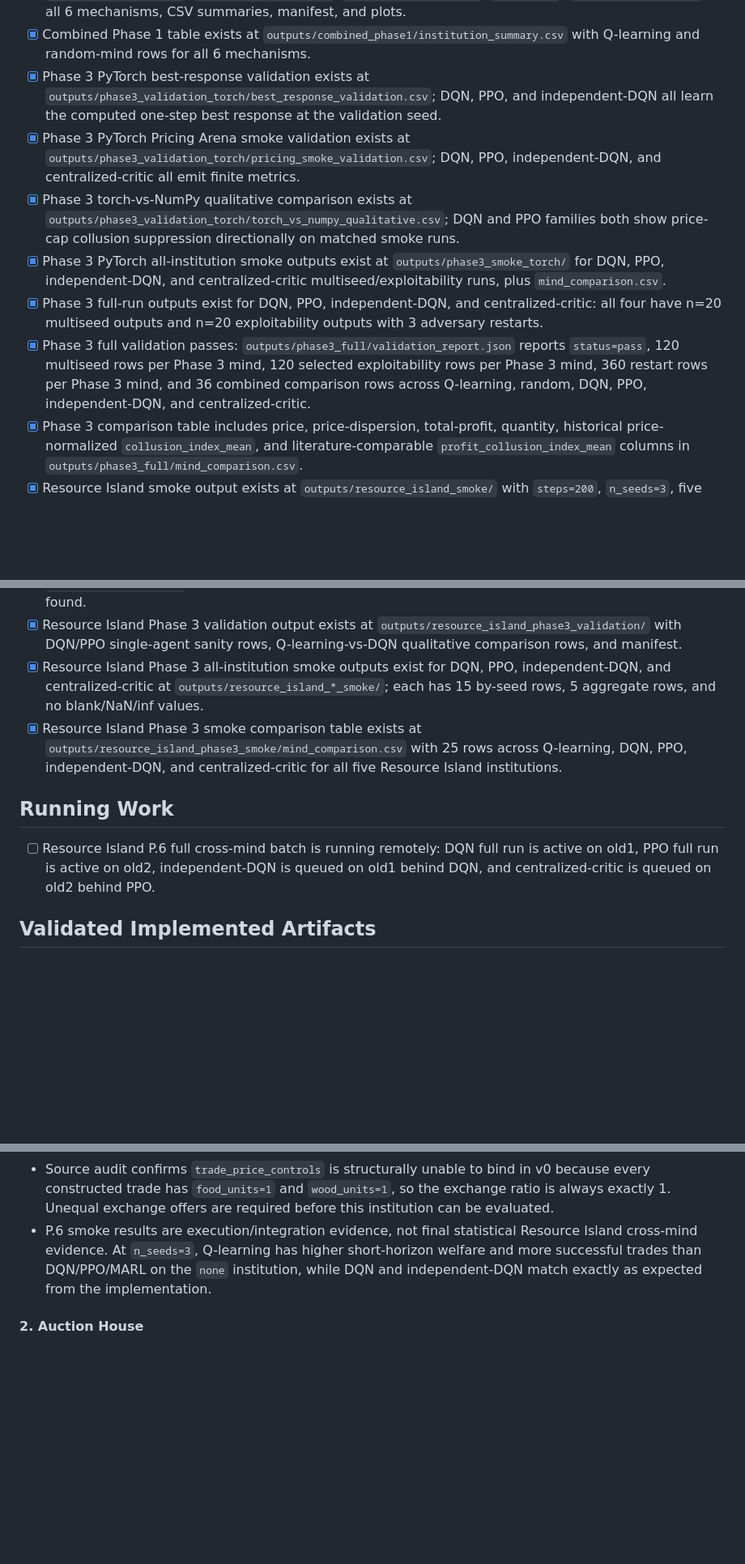
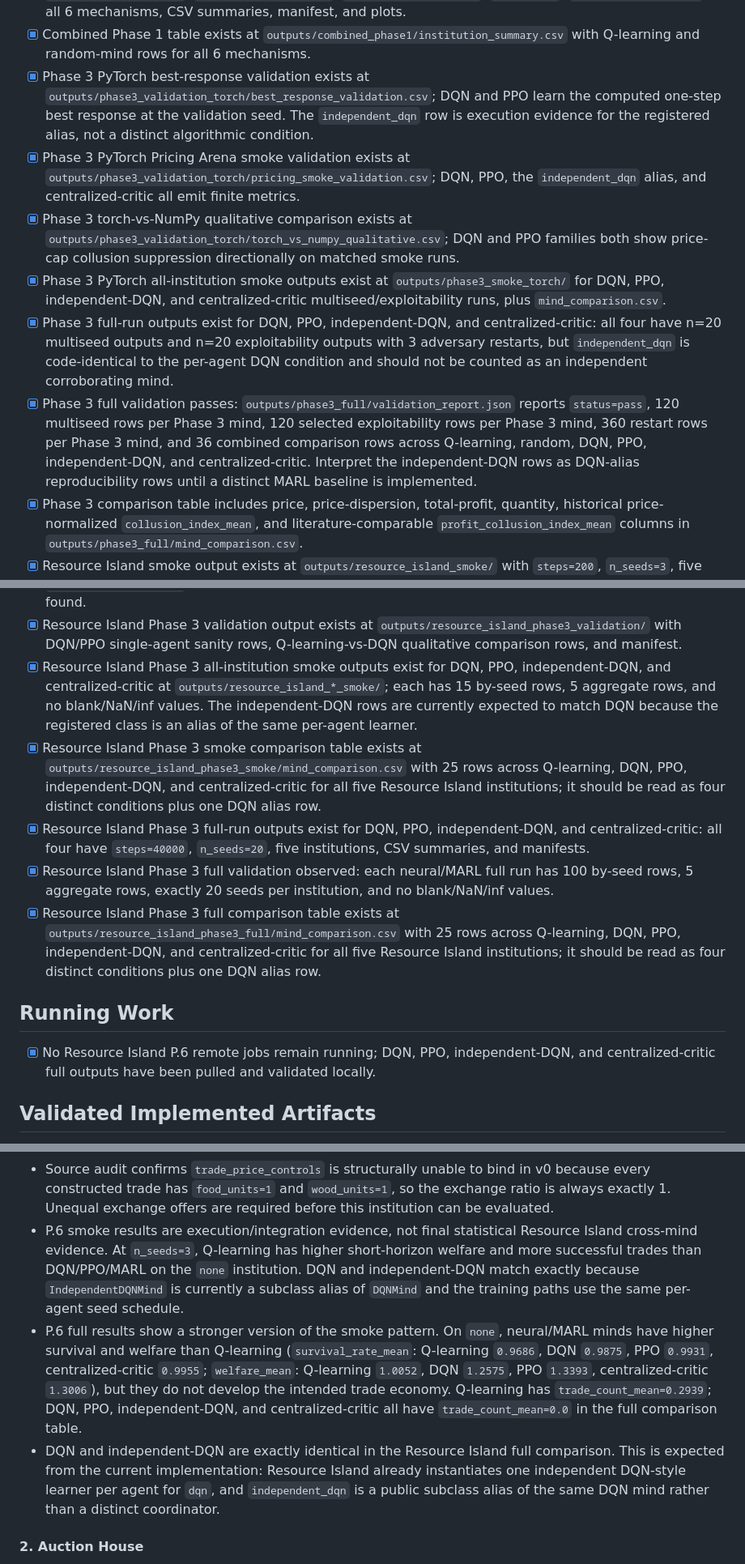
Before and after one commit to thomaspradae/artificial-economies, a Markdown page: ROADMAP_STATUS.md, 3 parts joined by grey strips. Shown at 81% size. Rendered like a GitHub page; blank space fills up the shorter version.

```diff
--- a/ROADMAP_STATUS.md
+++ b/ROADMAP_STATUS.md
@@ -23,12 +23,12 @@ Status rule: an item is checked only if it is implemented in this repo, covered
 - [x] Full random-mind multiseed baseline exists at `outputs/random_v0_multiseed/` with `steps=40000`, `n_seeds=20`, all 6 mechanisms, CSV summaries, manifest, and plots.
 - [x] Full random-mind exploitability baseline exists at `outputs/random_v1_exploitability/` with `incumbent_steps=40000`, `adversary_steps=20000`, `evaluation_steps=5000`, `n_seeds=20`, `adversary_restarts=3`, all 6 mechanisms, CSV summaries, manifest, and plots.
 - [x] Combined Phase 1 table exists at `outputs/combined_phase1/institution_summary.csv` with Q-learning and random-mind rows for all 6 mechanisms.
-- [x] Phase 3 PyTorch best-response validation exists at `outputs/phase3_validation_torch/best_response_validation.csv`; DQN, PPO, and independent-DQN all learn the computed one-step best response at the validation seed.
-- [x] Phase 3 PyTorch Pricing Arena smoke validation exists at `outputs/phase3_validation_torch/pricing_smoke_validation.csv`; DQN, PPO, independent-DQN, and centralized-critic all emit finite metrics.
+- [x] Phase 3 PyTorch best-response validation exists at `outputs/phase3_validation_torch/best_response_validation.csv`; DQN and PPO learn the computed one-step best response at the validation seed. The `independent_dqn` row is execution evidence for the registered alias, not a distinct algorithmic condition.
+- [x] Phase 3 PyTorch Pricing Arena smoke validation exists at `outputs/phase3_validation_torch/pricing_smoke_validation.csv`; DQN, PPO, the `independent_dqn` alias, and centralized-critic all emit finite metrics.
 - [x] Phase 3 torch-vs-NumPy qualitative comparison exists at `outputs/phase3_validation_torch/torch_vs_numpy_qualitative.csv`; DQN and PPO families both show price-cap collusion suppression directionally on matched smoke runs.
 - [x] Phase 3 PyTorch all-institution smoke outputs exist at `outputs/phase3_smoke_torch/` for DQN, PPO, independent-DQN, and centralized-critic multiseed/exploitability runs, plus `mind_comparison.csv`.
-- [x] Phase 3 full-run outputs exist for DQN, PPO, independent-DQN, and centralized-critic: all four have n=20 multiseed outputs and n=20 exploitability outputs with 3 adversary restarts.
-- [x] Phase 3 full validation passes: `outputs/phase3_full/validation_report.json` reports `status=pass`, 120 multiseed rows per Phase 3 mind, 120 selected exploitability rows per Phase 3 mind, 360 restart rows per Phase 3 mind, and 36 combined comparison rows across Q-learning, random, DQN, PPO, independent-DQN, and centralized-critic.
+- [x] Phase 3 full-run outputs exist for DQN, PPO, independent-DQN, and centralized-critic: all four have n=20 multiseed outputs and n=20 exploitability outputs with 3 adversary restarts, but `independent_dqn` is code-identical to the per-agent DQN condition and should not be counted as an independent corroborating mind.
+- [x] Phase 3 full validation passes: `outputs/phase3_full/validation_report.json` reports `status=pass`, 120 multiseed rows per Phase 3 mind, 120 selected exploitability rows per Phase 3 mind, 360 restart rows per Phase 3 mind, and 36 combined comparison rows across Q-learning, random, DQN, PPO, independent-DQN, and centralized-critic. Interpret the independent-DQN rows as DQN-alias reproducibility rows until a distinct MARL baseline is implemented.
 - [x] Phase 3 comparison table includes price, price-dispersion, total-profit, quantity, historical price-normalized `collusion_index_mean`, and literature-comparable `profit_collusion_index_mean` columns in `outputs/phase3_full/mind_comparison.csv`.
 - [x] Resource Island smoke output exists at `outputs/resource_island_smoke/` with `steps=200`, `n_seeds=3`, five institutions, Q-learning agents, CSV summaries, and manifest.
 - [x] Resource Island pre-observation-fix full output exists at `outputs/resource_island_full/` with `steps=40000`, `n_seeds=20`, five institutions, Q-learning agents, CSV summaries, and manifest; this is now treated as a diagnostic artifact, not final evidence for the corrected Resource Island implementation.
@@ -39,12 +39,15 @@ Status rule: an item is checked only if it is implemented in this repo, covered
 - [x] Resource Island corrected full output exists at `outputs/resource_island_tradefix_full/` with `steps=40000`, `n_seeds=20`, five institutions, inventory-aware observations, posted-offer trading, CSV summaries, and manifest.
 - [x] Resource Island corrected full validation observed: `summary_by_seed.csv` has 100 rows, `summary_aggregate.csv` has 5 rows, every institution has 20 seeds, and no blank/NaN/inf values were found.
 - [x] Resource Island Phase 3 validation output exists at `outputs/resource_island_phase3_validation/` with DQN/PPO single-agent sanity rows, Q-learning-vs-DQN qualitative comparison rows, and manifest.
-- [x] Resource Island Phase 3 all-institution smoke outputs exist for DQN, PPO, independent-DQN, and centralized-critic at `outputs/resource_island_*_smoke/`; each has 15 by-seed rows, 5 aggregate rows, and no blank/NaN/inf values.
-- [x] Resource Island Phase 3 smoke comparison table exists at `outputs/resource_island_phase3_smoke/mind_comparison.csv` with 25 rows across Q-learning, DQN, PPO, independent-DQN, and centralized-critic for all five Resource Island institutions.
+- [x] Resource Island Phase 3 all-institution smoke outputs exist for DQN, PPO, independent-DQN, and centralized-critic at `outputs/resource_island_*_smoke/`; each has 15 by-seed rows, 5 aggregate rows, and no blank/NaN/inf values. The independent-DQN rows are currently expected to match DQN because the registered class is an alias of the same per-agent learner.
+- [x] Resource Island Phase 3 smoke comparison table exists at `outputs/resource_island_phase3_smoke/mind_comparison.csv` with 25 rows across Q-learning, DQN, PPO, independent-DQN, and centralized-critic for all five Resource Island institutions; it should be read as four distinct conditions plus one DQN alias row.
+- [x] Resource Island Phase 3 full-run outputs exist for DQN, PPO, independent-DQN, and centralized-critic: all four have `steps=40000`, `n_seeds=20`, five institutions, CSV summaries, and manifests.
+- [x] Resource Island Phase 3 full validation observed: each neural/MARL full run has 100 by-seed rows, 5 aggregate rows, exactly 20 seeds per institution, and no blank/NaN/inf values.
+- [x] Resource Island Phase 3 full comparison table exists at `outputs/resource_island_phase3_full/mind_comparison.csv` with 25 rows across Q-learning, DQN, PPO, independent-DQN, and centralized-critic for all five Resource Island institutions; it should be read as four distinct conditions plus one DQN alias row.
 
 ## Running Work
 
-- [ ] Resource Island P.6 full cross-mind batch is running remotely: DQN full run is active on old1, PPO full run is active on old2, independent-DQN is queued on old1 behind DQN, and centralized-critic is queued on old2 behind PPO.
+- [x] No Resource Island P.6 remote jobs remain running; DQN, PPO, independent-DQN, and centralized-critic full outputs have been pulled and validated locally.
 
 ## Validated Implemented Artifacts
 
@@ -188,7 +191,9 @@ Resource Island full-run note:
 - `property_rights` creates claims in every seed but has zero observed violations in the corrected full run. `trade_price_controls` has zero institution blocks because v0 only offers 1-for-1 trades, so there is no unequal exchange to block. Treat those as mechanism-inactive diagnostics, not evidence that the concepts are ineffective in richer Resource Island variants.
 - Follow-up property-rights opportunity replay over 20 seeds x 40,000 steps found claims in 13/20 seeds but only 21 total non-owner-visible claimed-cell steps, only 9 claimed-resource-visible steps, and zero non-owner gather attempts on claimed cells. Property rights were therefore almost never put under behavioral pressure in v0.
 - Source audit confirms `trade_price_controls` is structurally unable to bind in v0 because every constructed trade has `food_units=1` and `wood_units=1`, so the exchange ratio is always exactly 1. Unequal exchange offers are required before this institution can be evaluated.
-- P.6 smoke results are execution/integration evidence, not final statistical Resource Island cross-mind evidence. At `n_seeds=3`, Q-learning has higher short-horizon welfare and more successful trades than DQN/PPO/MARL on the `none` institution, while DQN and independent-DQN match exactly as expected from the implementation.
+- P.6 smoke results are execution/integration evidence, not final statistical Resource Island cross-mind evidence. At `n_seeds=3`, Q-learning has higher short-horizon welfare and more successful trades than DQN/PPO/MARL on the `none` institution. DQN and independent-DQN match exactly because `IndependentDQNMind` is currently a subclass alias of `DQNMind` and the training paths use the same per-agent seed schedule.
+- P.6 full results show a stronger version of the smoke pattern. On `none`, neural/MARL minds have higher survival and welfare than Q-learning (`survival_rate_mean`: Q-learning `0.9686`, DQN `0.9875`, PPO `0.9931`, centralized-critic `0.9955`; `welfare_mean`: Q-learning `1.0052`, DQN `1.2575`, PPO `1.3393`, centralized-critic `1.3006`), but they do not develop the intended trade economy. Q-learning has `trade_count_mean=0.2939`; DQN, PPO, independent-DQN, and centralized-critic all have `trade_count_mean=0.0` in the full comparison table.
+- DQN and independent-DQN are exactly identical in the Resource Island full comparison. This is expected from the current implementation: Resource Island already instantiates one independent DQN-style learner per agent for `dqn`, and `independent_dqn` is a public subclass alias of the same DQN mind rather than a distinct coordinator.
 
 #### 2. Auction House
 
```
Also changed, not shown: other parts of ROADMAP_STATUS.md (+16 -15 lines).
